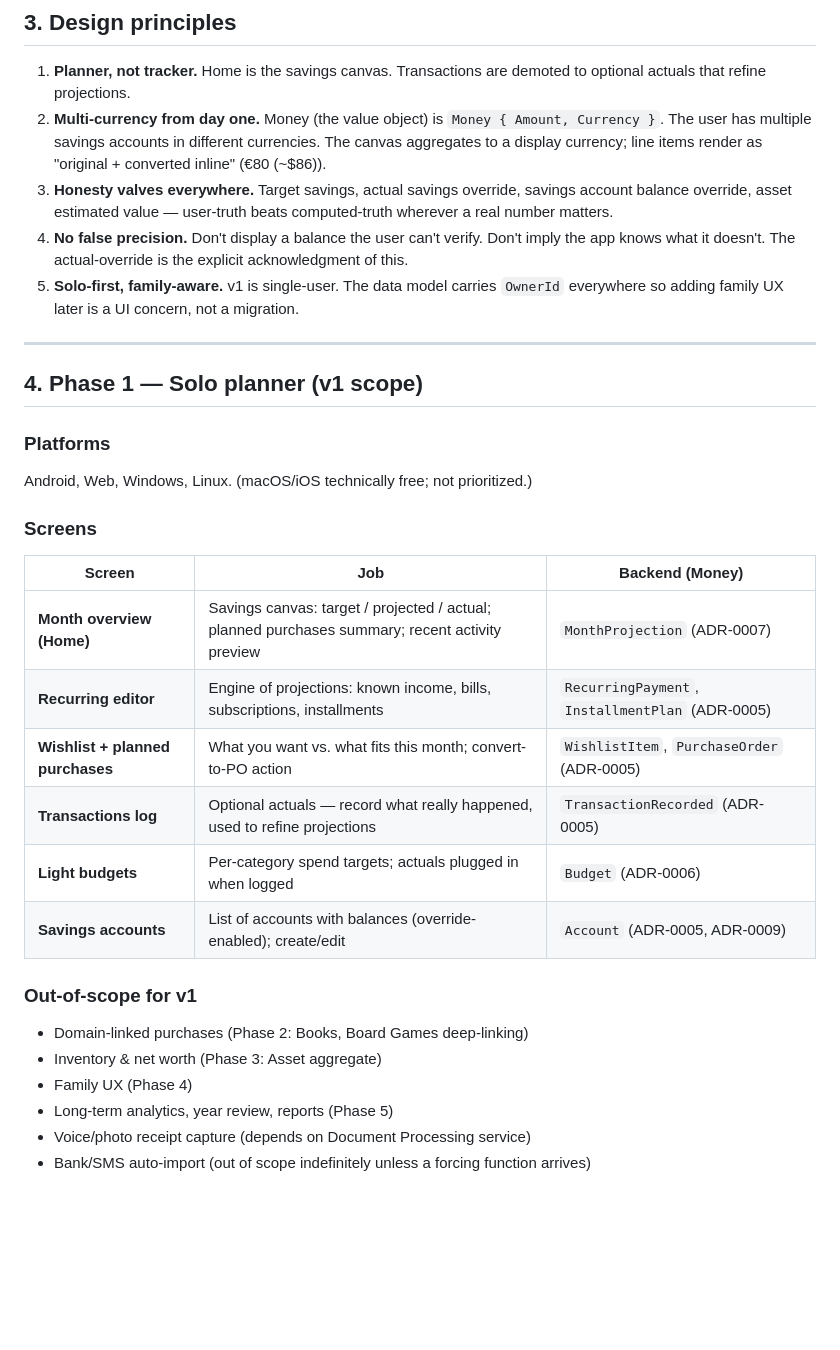
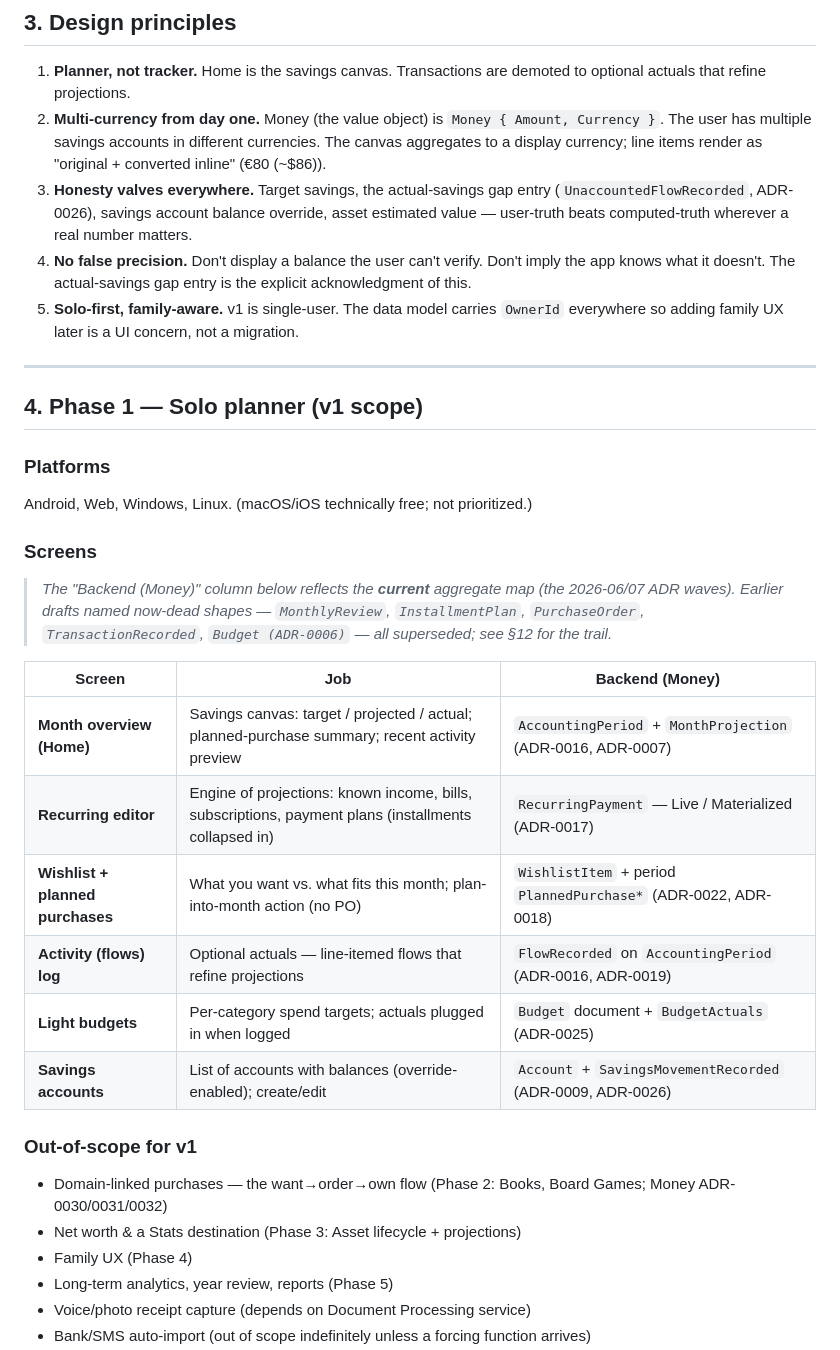
Before and after one commit to Pupp3t33r/LifeOS, a Markdown page: apps/wallet/PLAN.md, the part around one of its changes. Rendered like a GitHub page; blank space fills up the shorter version.

```diff
--- a/apps/wallet/PLAN.md
+++ b/apps/wallet/PLAN.md
@@ -58,8 +58,8 @@ Both styles work without the app shaming either. Transactions are **frequency-up
 
 1. **Planner, not tracker.** Home is the savings canvas. Transactions are demoted to optional actuals that refine projections.
 2. **Multi-currency from day one.** Money (the value object) is `Money { Amount, Currency }`. The user has multiple savings accounts in different currencies. The canvas aggregates to a display currency; line items render as "original + converted inline" (€80 (~\$86)).
-3. **Honesty valves everywhere.** Target savings, actual savings override, savings account balance override, asset estimated value — user-truth beats computed-truth wherever a real number matters.
-4. **No false precision.** Don't display a balance the user can't verify. Don't imply the app knows what it doesn't. The actual-override is the explicit acknowledgment of this.
+3. **Honesty valves everywhere.** Target savings, the actual-savings gap entry (`UnaccountedFlowRecorded`, ADR-0026), savings account balance override, asset estimated value — user-truth beats computed-truth wherever a real number matters.
+4. **No false precision.** Don't display a balance the user can't verify. Don't imply the app knows what it doesn't. The actual-savings gap entry is the explicit acknowledgment of this.
 5. **Solo-first, family-aware.** v1 is single-user. The data model carries `OwnerId` everywhere so adding family UX later is a UI concern, not a migration.
 
 ---
@@ -72,19 +72,21 @@ Android, Web, Windows, Linux. (macOS/iOS technically free; not prioritized.)
 
 ### Screens
 
+> *The "Backend (Money)" column below reflects the **current** aggregate map (the 2026-06/07 ADR waves). Earlier drafts named now-dead shapes — `MonthlyReview`, `InstallmentPlan`, `PurchaseOrder`, `TransactionRecorded`, `Budget (ADR-0006)` — all superseded; see §12 for the trail.*
+
 | Screen | Job | Backend (Money) |
 |---|---|---|
-| **Month overview (Home)** | Savings canvas: target / projected / actual; planned purchases summary; recent activity preview | `MonthProjection` (ADR-0007) |
-| **Recurring editor** | Engine of projections: known income, bills, subscriptions, installments | `RecurringPayment`, `InstallmentPlan` (ADR-0005) |
-| **Wishlist + planned purchases** | What you want vs. what fits this month; convert-to-PO action | `WishlistItem`, `PurchaseOrder` (ADR-0005) |
-| **Transactions log** | Optional actuals — record what really happened, used to refine projections | `TransactionRecorded` (ADR-0005) |
-| **Light budgets** | Per-category spend targets; actuals plugged in when logged | `Budget` (ADR-0006) |
-| **Savings accounts** | List of accounts with balances (override-enabled); create/edit | `Account` (ADR-0005, ADR-0009) |
+| **Month overview (Home)** | Savings canvas: target / projected / actual; planned-purchase summary; recent activity preview | `AccountingPeriod` + `MonthProjection` (ADR-0016, ADR-0007) |
+| **Recurring editor** | Engine of projections: known income, bills, subscriptions, payment plans (installments collapsed in) | `RecurringPayment` — Live / Materialized (ADR-0017) |
+| **Wishlist + planned purchases** | What you want vs. what fits this month; plan-into-month action (no PO) | `WishlistItem` + period `PlannedPurchase*` (ADR-0022, ADR-0018) |
+| **Activity (flows) log** | Optional actuals — line-itemed flows that refine projections | `FlowRecorded` on `AccountingPeriod` (ADR-0016, ADR-0019) |
+| **Light budgets** | Per-category spend targets; actuals plugged in when logged | `Budget` document + `BudgetActuals` (ADR-0025) |
+| **Savings accounts** | List of accounts with balances (override-enabled); create/edit | `Account` + `SavingsMovementRecorded` (ADR-0009, ADR-0026) |
 
 ### Out-of-scope for v1
 
-- Domain-linked purchases (Phase 2: Books, Board Games deep-linking)
-- Inventory & net worth (Phase 3: Asset aggregate)
+- Domain-linked purchases — the want→order→own flow (Phase 2: Books, Board Games; Money ADR-0030/0031/0032)
+- Net worth & a Stats destination (Phase 3: Asset lifecycle + projections)
 - Family UX (Phase 4)
 - Long-term analytics, year review, reports (Phase 5)
 - Voice/photo receipt capture (depends on Document Processing service)
```
Also changed, not shown: other parts of apps/wallet/PLAN.md (+29 -36 lines).
